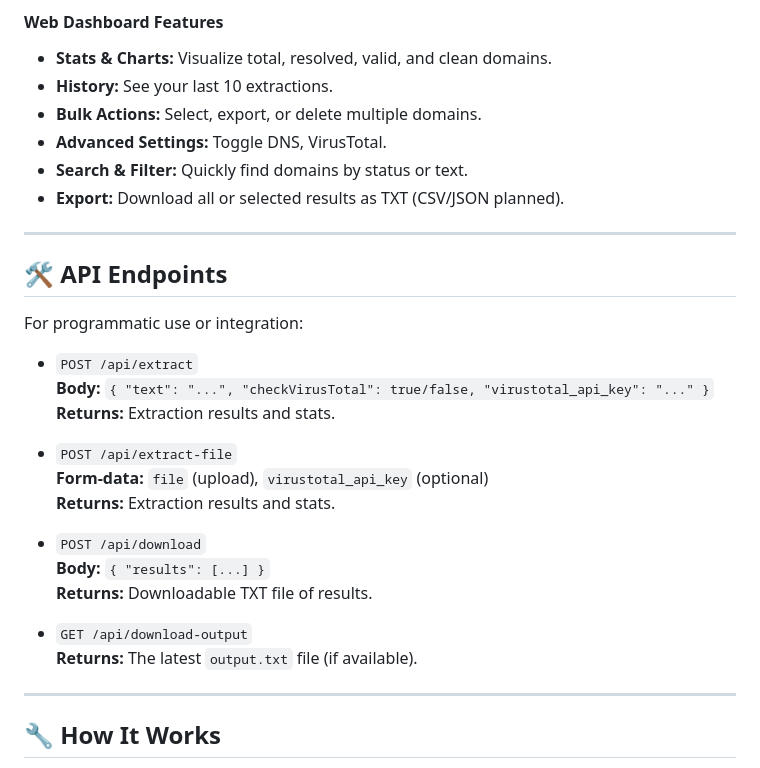
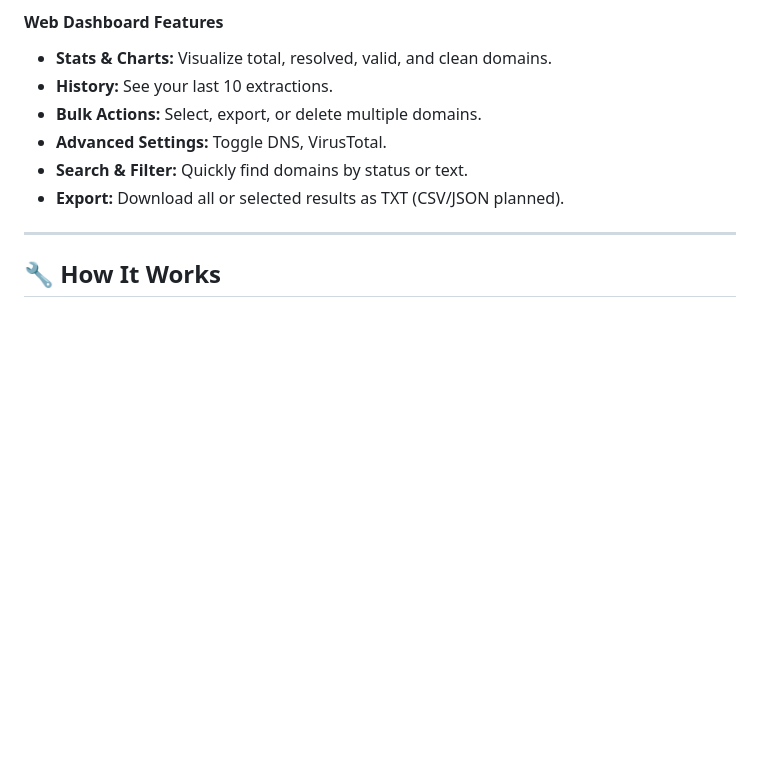
Before and after one commit to AmitBerger/domain_extractor, a Markdown page: README.md, the part around the change. Drawn GitHub-style; blank space fills up the shorter version.

```diff
--- a/README.md
+++ b/README.md
@@ -134,26 +134,6 @@ The output file contains one domain per line:
 
 ---
 
-## 🛠️ API Endpoints
-
-For programmatic use or integration:
-
-- `POST /api/extract`
-  **Body:** `{ "text": "...", "checkVirusTotal": true/false, "virustotal_api_key": "..." }`
-  **Returns:** Extraction results and stats.
-
-- `POST /api/extract-file`
-  **Form-data:** `file` (upload), `virustotal_api_key` (optional)
-  **Returns:** Extraction results and stats.
-
-- `POST /api/download`
-  **Body:** `{ "results": [...] }`
-  **Returns:** Downloadable TXT file of results.
-
-- `GET /api/download-output`
-  **Returns:** The latest `output.txt` file (if available).
-
----
 
 ## 🔧 How It Works
 
```
